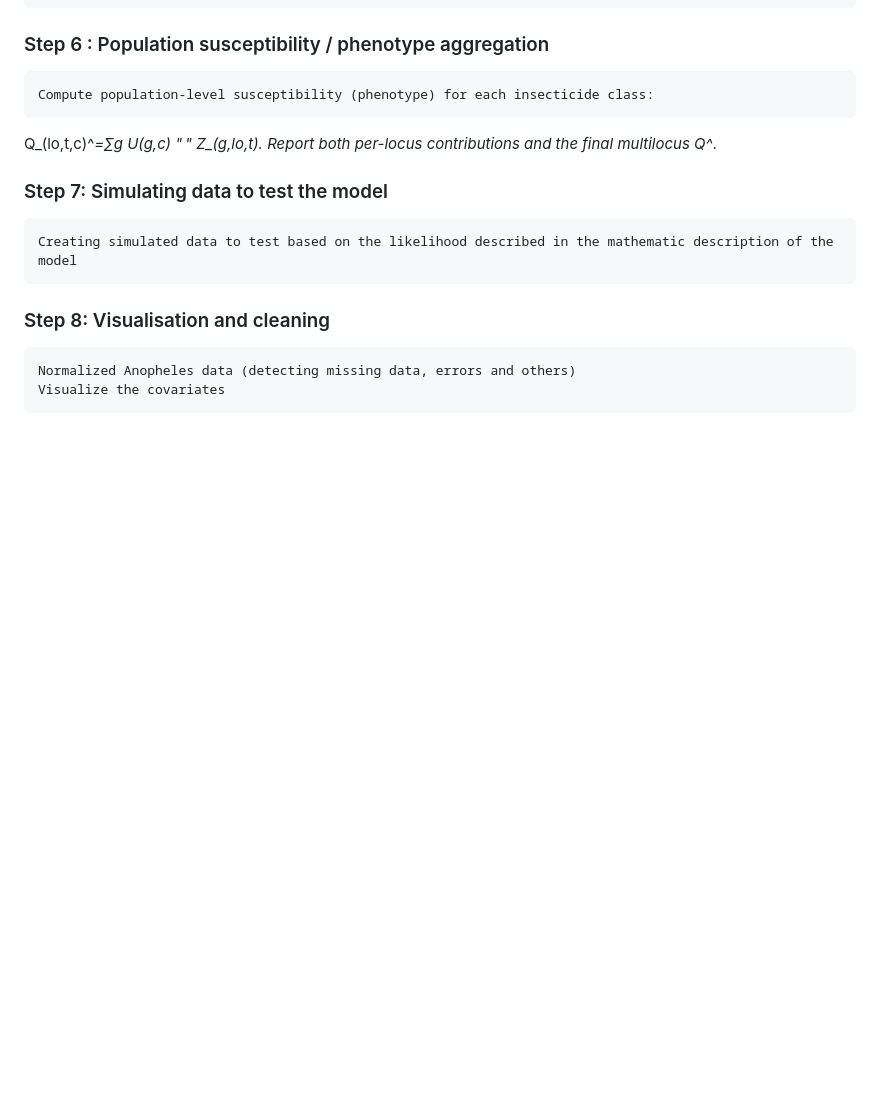
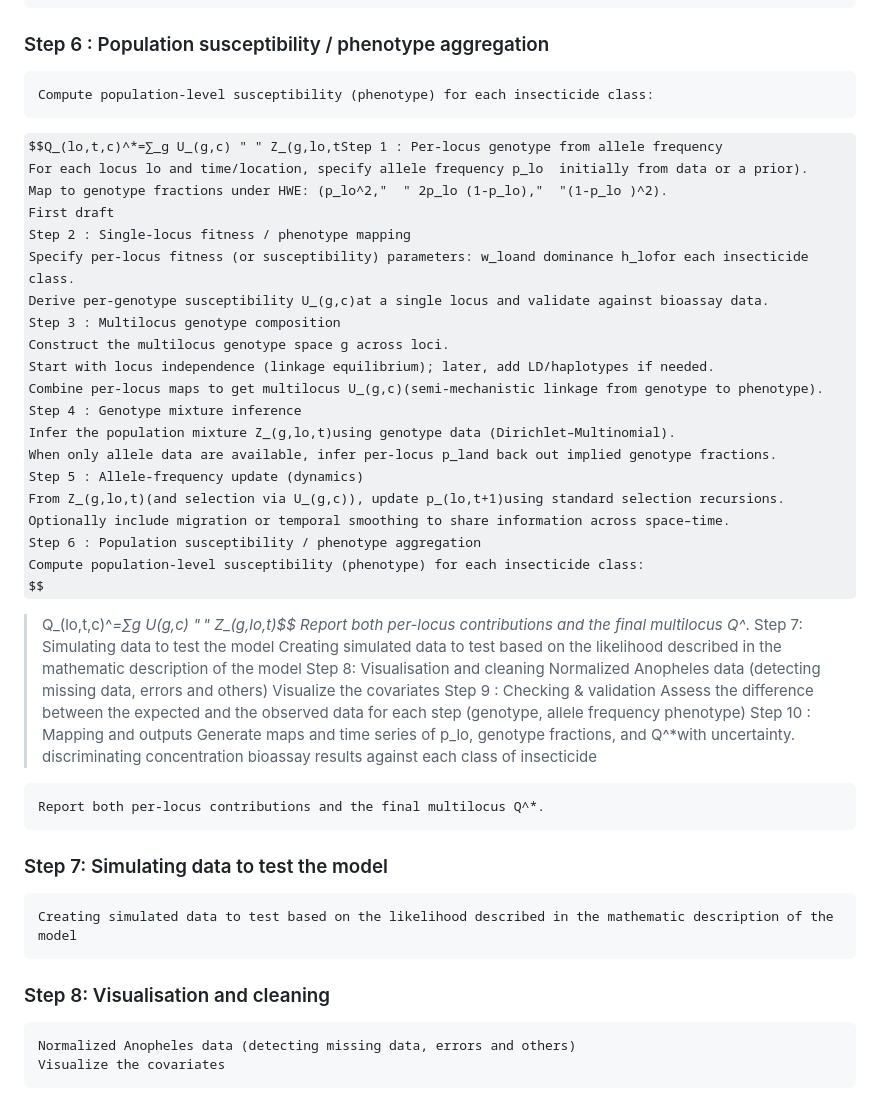
Before and after one commit to MiharisoaSylviane/phd_ir_mapping, a Markdown page: README.md, the part around the change printed below. Rendered like a GitHub page; some formulas as TeX source; blank space fills up the shorter version.

```diff
--- a/README.md
+++ b/README.md
@@ -48,7 +48,38 @@ However to summarize Roadmap of this model:
 	Optionally include migration or temporal smoothing to share information across space–time.
 ### Step 6 : Population susceptibility / phenotype aggregation
 	Compute population-level susceptibility (phenotype) for each insecticide class:
-Q_(lo,t,c)^*=∑_g U_(g,c) " " Z_(g,lo,t).
+$$Q_(lo,t,c)^*=∑_g U_(g,c) " " Z_(g,lo,tStep 1 : Per-locus genotype from allele frequency
+	For each locus lo and time/location, specify allele frequency p_lo  initially from data or a prior).
+	Map to genotype fractions under HWE: (p_lo^2,"  " 2p_lo (1-p_lo),"  "(1-p_lo )^2).
+>First draft
+Step 2 : Single-locus fitness / phenotype mapping
+	Specify per-locus fitness (or susceptibility) parameters: w_loand dominance h_lofor each insecticide class.
+	Derive per-genotype susceptibility U_(g,c)at a single locus and validate against bioassay data.
+Step 3 : Multilocus genotype composition
+	Construct the multilocus genotype space g across loci.
+	Start with locus independence (linkage equilibrium); later, add LD/haplotypes if needed.
+	Combine per-locus maps to get multilocus U_(g,c)(semi-mechanistic linkage from genotype to phenotype).
+Step 4 : Genotype mixture inference
+	Infer the population mixture Z_(g,lo,t)using genotype data (Dirichlet–Multinomial).
+	When only allele data are available, infer per-locus p_land back out implied genotype fractions.
+Step 5 : Allele-frequency update (dynamics)
+	From Z_(g,lo,t)(and selection via U_(g,c)), update p_(lo,t+1)using standard selection recursions.
+	Optionally include migration or temporal smoothing to share information across space–time.
+Step 6 : Population susceptibility / phenotype aggregation
+	Compute population-level susceptibility (phenotype) for each insecticide class:
+$$Q_(lo,t,c)^*=∑_g U_(g,c) " " Z_(g,lo,t)$$
+	Report both per-locus contributions and the final multilocus Q^*.
+Step 7: Simulating data to test the model
+	Creating simulated data to test based on the likelihood described in the mathematic description of the model
+Step 8: Visualisation and cleaning
+	Normalized Anopheles data (detecting missing data, errors and others)
+	Visualize the covariates
+Step 9 : Checking & validation
+	Assess the difference between the expected and the observed data for each step (genotype, allele frequency phenotype)
+Step 10 : Mapping and outputs
+	Generate maps and time series of p_lo, genotype fractions, and Q^*with uncertainty.
+	discriminating concentration bioassay results against each class of insecticide
+
 	Report both per-locus contributions and the final multilocus Q^*.
 ### Step 7: Simulating data to test the model
 	Creating simulated data to test based on the likelihood described in the mathematic description of the model
```
Also changed, not shown: other parts of README.md (+1 -1 lines).
